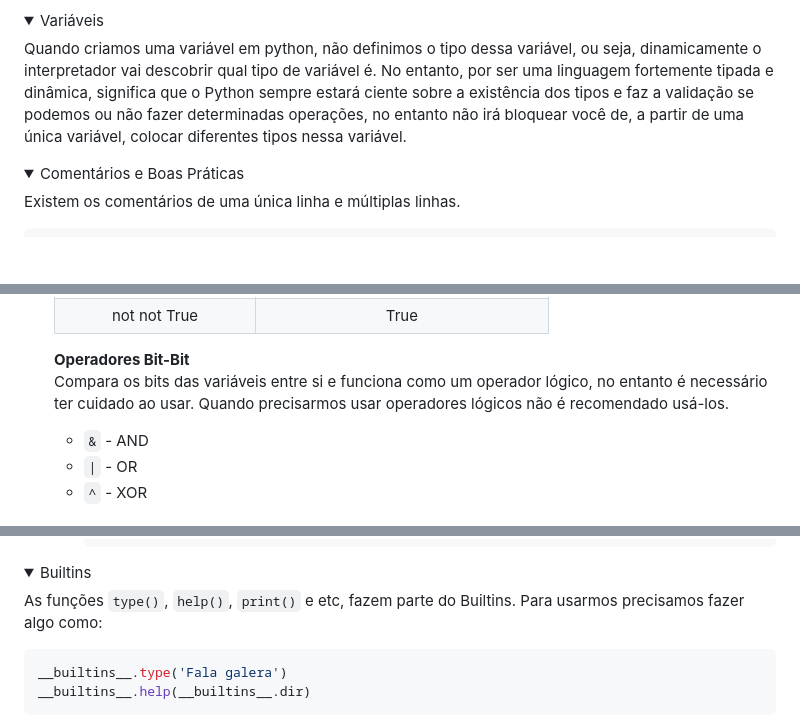
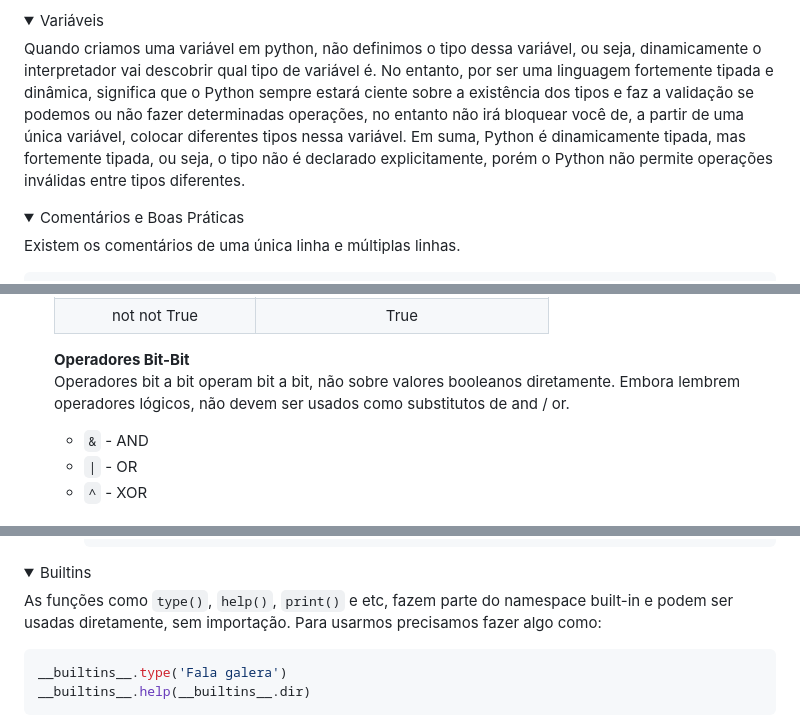
Before and after one commit to JocimarBJ/estagio-compass-uol, a Markdown page: Sprint 3/README.md, 3 parts joined by grey strips. GitHub-like rendering; folded sections open; blank space fills up the shorter version.

````diff
--- a/Sprint 3/README.md
+++ b/Sprint 3/README.md
@@ -71,7 +99,7 @@ Nessa seção retratamos sobre a forma que funcionam as sentenças de Python.
 <details><summary style="font-weight:bold">Variáveis</summary>
 
 Quando criamos uma variável em python, não definimos o tipo dessa variável, ou seja, dinamicamente o interpretador vai descobrir qual tipo de variável é.
-No entanto, por ser uma linguagem fortemente tipada e dinâmica, significa que o Python sempre estará ciente sobre a existência dos tipos e faz a validação se podemos ou não fazer determinadas operações, no entanto não irá bloquear você de, a partir de uma única variável, colocar diferentes tipos nessa variável.
+No entanto, por ser uma linguagem fortemente tipada e dinâmica, significa que o Python sempre estará ciente sobre a existência dos tipos e faz a validação se podemos ou não fazer determinadas operações, no entanto não irá bloquear você de, a partir de uma única variável, colocar diferentes tipos nessa variável. Em suma, Python é dinamicamente tipada, mas fortemente tipada, ou seja, o tipo não é declarado explicitamente, porém o Python não permite operações inválidas entre tipos diferentes.
 </details>
 
 <details><summary style="font-weight:bold">Comentários e Boas Práticas</summary>
@@ -167,7 +195,7 @@ Comumente utilizamos os comentários para contextualizar, sendo utilizado geralm
     | not not True | True
 
     **Operadores Bit-Bit**<br>
-    Compara os bits das variáveis entre si e funciona como um operador lógico, no entanto é necessário ter cuidado ao usar. Quando precisarmos usar operadores lógicos não é recomendado usá-los.
+    Operadores bit a bit operam bit a bit, não sobre valores booleanos diretamente. Embora lembrem operadores lógicos, não devem ser usados como substitutos de and / or.
     - `&` - AND
     - `|` - OR
     - `^` - XOR
@@ -201,7 +229,7 @@ Comumente utilizamos os comentários para contextualizar, sendo utilizado geralm
 
 <details><summary style="font-weight:bold">Builtins</summary>
 
-As funções `type()`, `help()`, `print()` e etc, fazem parte do Builtins.
+As funções como `type()`, `help()`, `print()` e etc, fazem parte do namespace built-in e podem ser usadas diretamente, sem importação.
 Para usarmos precisamos fazer algo como:
 ```Python
 __builtins__.type('Fala galera')
````
Also changed, not shown: other parts of Sprint 3/README.md (+50 -13 lines).
